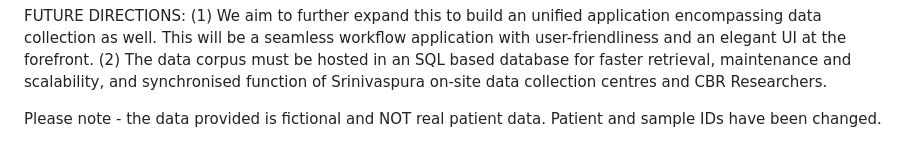
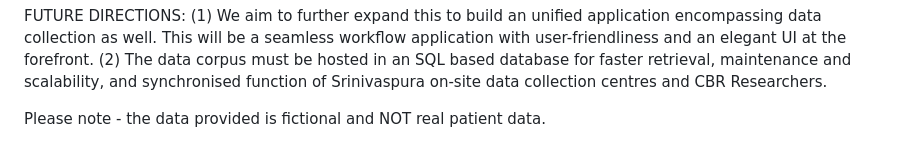
Before and after one commit to suhrudp/sanscog_data_retrieval, a Markdown page: README.md, the part around the change. GitHub-like rendering.

```diff
--- a/README.md
+++ b/README.md
@@ -28,4 +28,4 @@ FUTURE DIRECTIONS:
 (1) We aim to further expand this to build an unified application encompassing data collection as well. This will be a seamless workflow application with user-friendliness and an elegant UI at the forefront.
 (2) The data corpus must be hosted in an SQL based database for faster retrieval, maintenance and scalability, and synchronised function of Srinivaspura on-site data collection centres and CBR Researchers.
 
-Please note - the data provided is fictional and NOT real patient data. Patient and sample IDs have been changed.
+Please note - the data provided is fictional and NOT real patient data.
```
